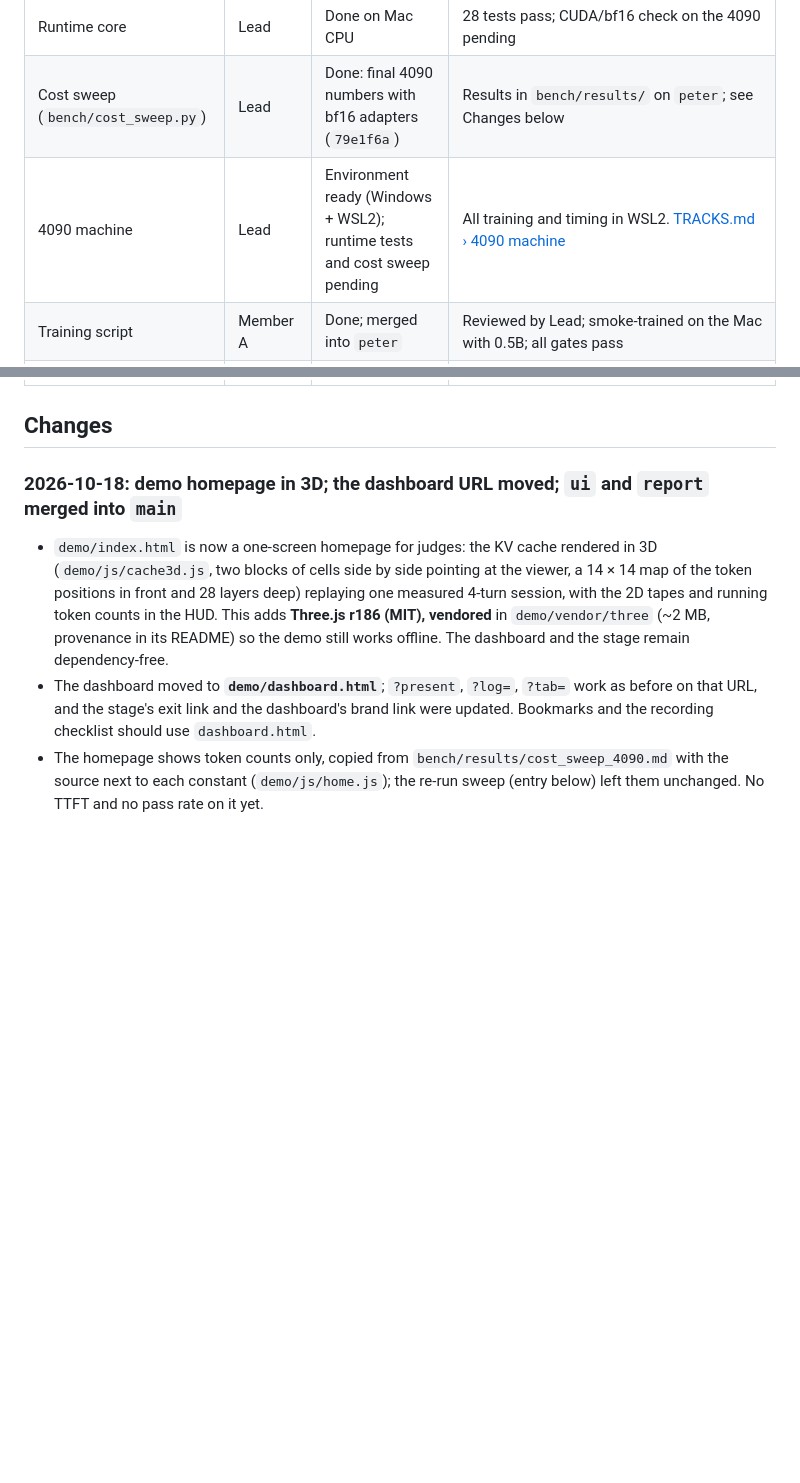
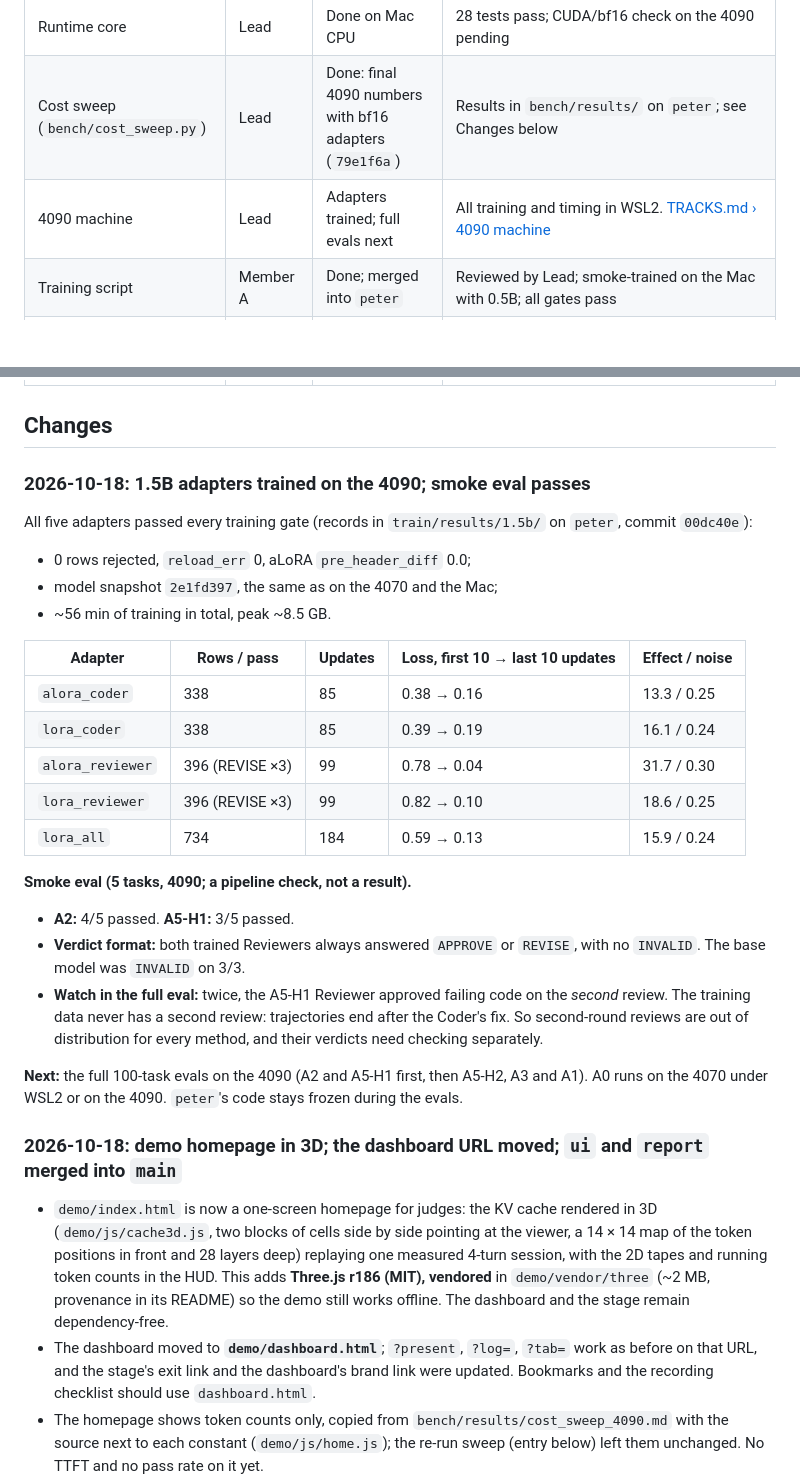
Before and after one commit to Yinghao-Guan/ai-hackathon-26, a Markdown page: docs/STATUS.md, 2 parts joined by grey strips. Rendered like a GitHub page; blank space fills up the shorter version.

Commit message:
STATUS: 1.5B adapters trained on the 4090, smoke eval results

```diff
--- a/docs/STATUS.md
+++ b/docs/STATUS.md
@@ -11,13 +11,39 @@
 | Prompt contract (`rolekv/roles.py`) | Lead | Done, frozen | |
 | Runtime core | Lead | Done on Mac CPU | 28 tests pass; CUDA/bf16 check on the 4090 pending |
 | Cost sweep (`bench/cost_sweep.py`) | Lead | Done: final 4090 numbers with bf16 adapters (`79e1f6a`) | Results in `bench/results/` on `peter`; see Changes below |
-| 4090 machine | Lead | Environment ready (Windows + WSL2); runtime tests and cost sweep pending | All training and timing in WSL2. [TRACKS.md › 4090 machine](TRACKS.md#4090-machine--lead-rtx-4090-laptop) |
+| 4090 machine | Lead | Adapters trained; full evals next | All training and timing in WSL2. [TRACKS.md › 4090 machine](TRACKS.md#4090-machine--lead-rtx-4090-laptop) |
 | Training script | Member A | Done; merged into `peter` | Reviewed by Lead; smoke-trained on the Mac with 0.5B; all gates pass |
 | Data | Member B → Lead | 280 trajectories in `data/` (B done) | Checked by Lead against CONTRACT §2: all rows valid, max 2,829 tokens. Reviewer labels are 79% APPROVE (see Changes) |
 | Eval driver | Member B → Lead | Written; connected to the runtime; real-data dry run passes (B done) | `--runner rolekv.eval_runner:make_runner`, see [CONTRACT.md §6](CONTRACT.md#6-runtime-api-runtime--eval) |
 | Demo | Member C → Lead | Dashboard merged (C done); homepage added; real-data check pending | Homepage at `demo/index.html`, dashboard at `demo/dashboard.html`. Runs on mock logs; already counts compute as prefill + canon. Real 4090 sample: 4090 machine step 4 |
 
 ## Changes
+
+### 2026-10-18: 1.5B adapters trained on the 4090; smoke eval passes
+
+All five adapters passed every training gate (records in `train/results/1.5b/` on `peter`, commit `00dc40e`):
+- 0 rows rejected, `reload_err` 0, aLoRA `pre_header_diff` 0.0;
+- model snapshot `2e1fd397`, the same as on the 4070 and the Mac;
+- ~56 min of training in total, peak ~8.5 GB.
+
+| Adapter | Rows / pass | Updates | Loss, first 10 → last 10 updates | Effect / noise |
+|---|---|---|---|---|
+| `alora_coder` | 338 | 85 | 0.38 → 0.16 | 13.3 / 0.25 |
+| `lora_coder` | 338 | 85 | 0.39 → 0.19 | 16.1 / 0.24 |
+| `alora_reviewer` | 396 (REVISE ×3) | 99 | 0.78 → 0.04 | 31.7 / 0.30 |
+| `lora_reviewer` | 396 (REVISE ×3) | 99 | 0.82 → 0.10 | 18.6 / 0.25 |
+| `lora_all` | 734 | 184 | 0.59 → 0.13 | 15.9 / 0.24 |
+
+**Smoke eval (5 tasks, 4090; a pipeline check, not a result).**
+- **A2:** 4/5 passed. **A5-H1:** 3/5 passed.
+- **Verdict format:** both trained Reviewers always answered `APPROVE` or `REVISE`, with no `INVALID`. The base
+  model was `INVALID` on 3/3.
+- **Watch in the full eval:** twice, the A5-H1 Reviewer approved failing code on the *second* review. The
+  training data never has a second review: trajectories end after the Coder's fix. So second-round reviews are
+  out of distribution for every method, and their verdicts need checking separately.
+
+**Next:** the full 100-task evals on the 4090 (A2 and A5-H1 first, then A5-H2, A3 and A1). A0 runs on the
+4070 under WSL2 or on the 4090. `peter`'s code stays frozen during the evals.
 
 ### 2026-10-18: demo homepage in 3D; the dashboard URL moved; `ui` and `report` merged into `main`
 
```
